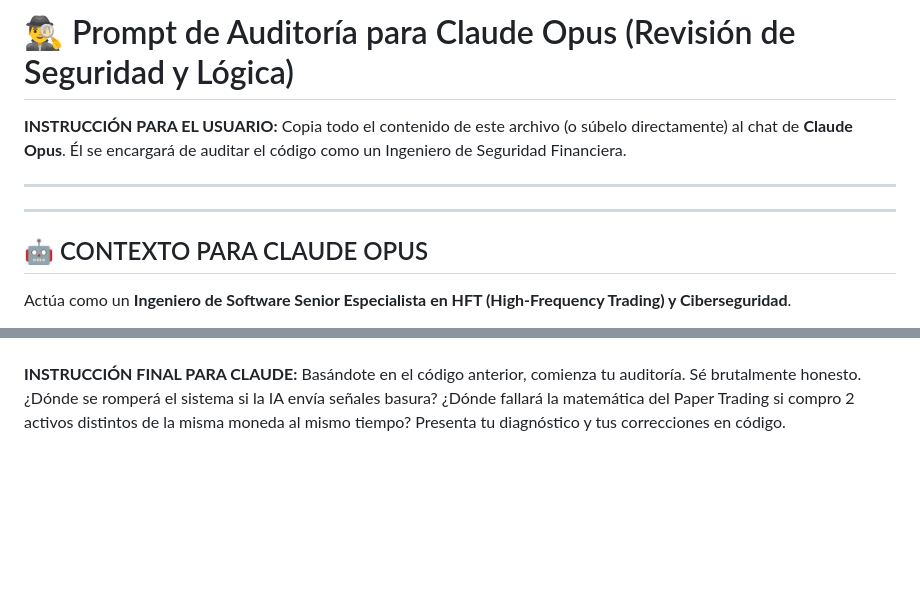
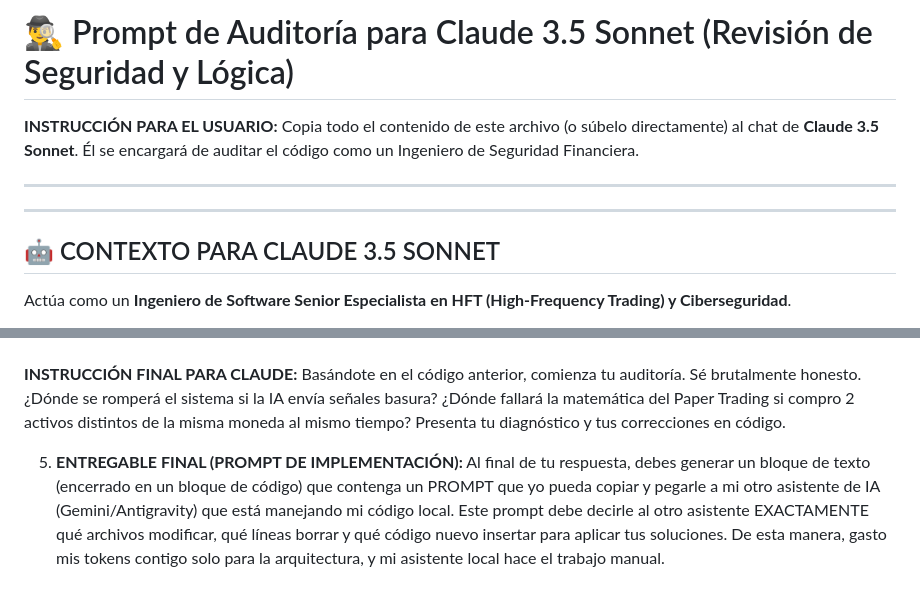
Before and after one commit to RaulCirigliano/trading_ollama, a Markdown page: CLAUDE_AUDITOR_PROMPT.md, 2 parts joined by grey strips. Rendered like a GitHub page; blank space fills up the shorter version.

Commit message:
docs: update auditor prompt for Claude 3.5 Sonnet with exportable action plan

```diff
--- a/CLAUDE_AUDITOR_PROMPT.md
+++ b/CLAUDE_AUDITOR_PROMPT.md
@@ -1,11 +1,11 @@
-# 🕵️‍♂️ Prompt de Auditoría para Claude Opus (Revisión de Seguridad y Lógica)
+# 🕵️‍♂️ Prompt de Auditoría para Claude 3.5 Sonnet (Revisión de Seguridad y Lógica)
 
-**INSTRUCCIÓN PARA EL USUARIO:** Copia todo el contenido de este archivo (o súbelo directamente) al chat de **Claude Opus**. Él se encargará de auditar el código como un Ingeniero de Seguridad Financiera.
+**INSTRUCCIÓN PARA EL USUARIO:** Copia todo el contenido de este archivo (o súbelo directamente) al chat de **Claude 3.5 Sonnet**. Él se encargará de auditar el código como un Ingeniero de Seguridad Financiera.
 
 ---
 ---
 
-## 🤖 CONTEXTO PARA CLAUDE OPUS
+## 🤖 CONTEXTO PARA CLAUDE 3.5 SONNET
 Actúa como un **Ingeniero de Software Senior Especialista en HFT (High-Frequency Trading) y Ciberseguridad**.
 
 He construido una plataforma de simulación de trading algorítmico (Paper Trading V2) donde un agente de Inteligencia Artificial (Ollama / Gemini) analiza el mercado y ejecuta órdenes de compra/venta usando estrategias de análisis técnico (MACD, Bollinger, VWAP, RSI).
@@ -1067,3 +1067,5 @@ document.getElementById('engineSelect')?.addEventListener('change', () => {
 ---
 **INSTRUCCIÓN FINAL PARA CLAUDE:**
 Basándote en el código anterior, comienza tu auditoría. Sé brutalmente honesto. ¿Dónde se romperá el sistema si la IA envía señales basura? ¿Dónde fallará la matemática del Paper Trading si compro 2 activos distintos de la misma moneda al mismo tiempo? Presenta tu diagnóstico y tus correcciones en código.
+
+5. **ENTREGABLE FINAL (PROMPT DE IMPLEMENTACIÓN):** Al final de tu respuesta, debes generar un bloque de texto (encerrado en un bloque de código) que contenga un PROMPT que yo pueda copiar y pegarle a mi otro asistente de IA (Gemini/Antigravity) que está manejando mi código local. Este prompt debe decirle al otro asistente EXACTAMENTE qué archivos modificar, qué líneas borrar y qué código nuevo insertar para aplicar tus soluciones. De esta manera, gasto mis tokens contigo solo para la arquitectura, y mi asistente local hace el trabajo manual.
```
